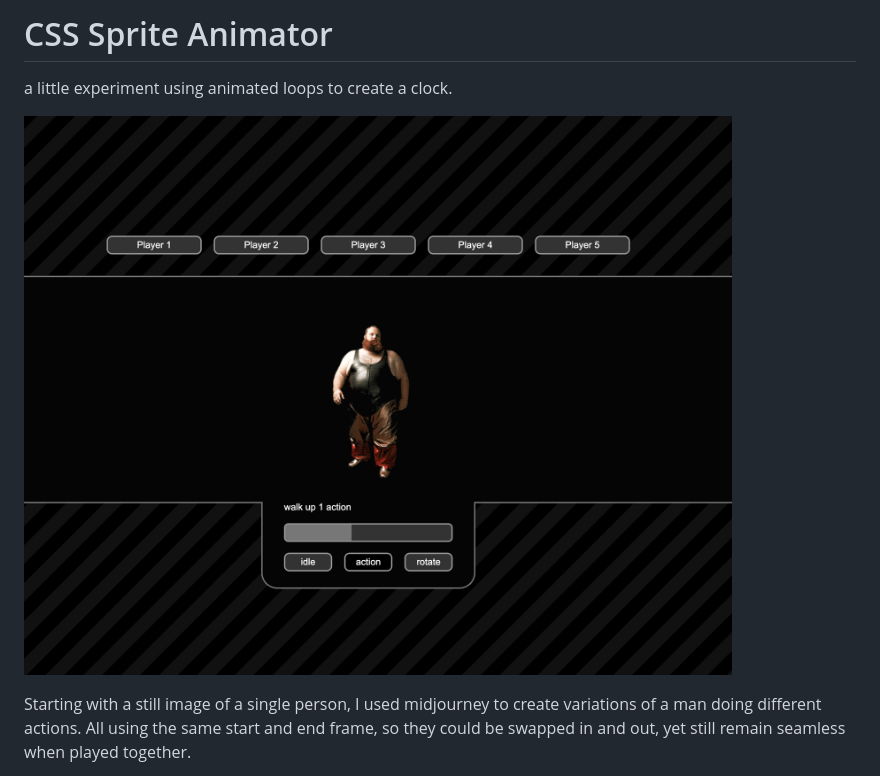
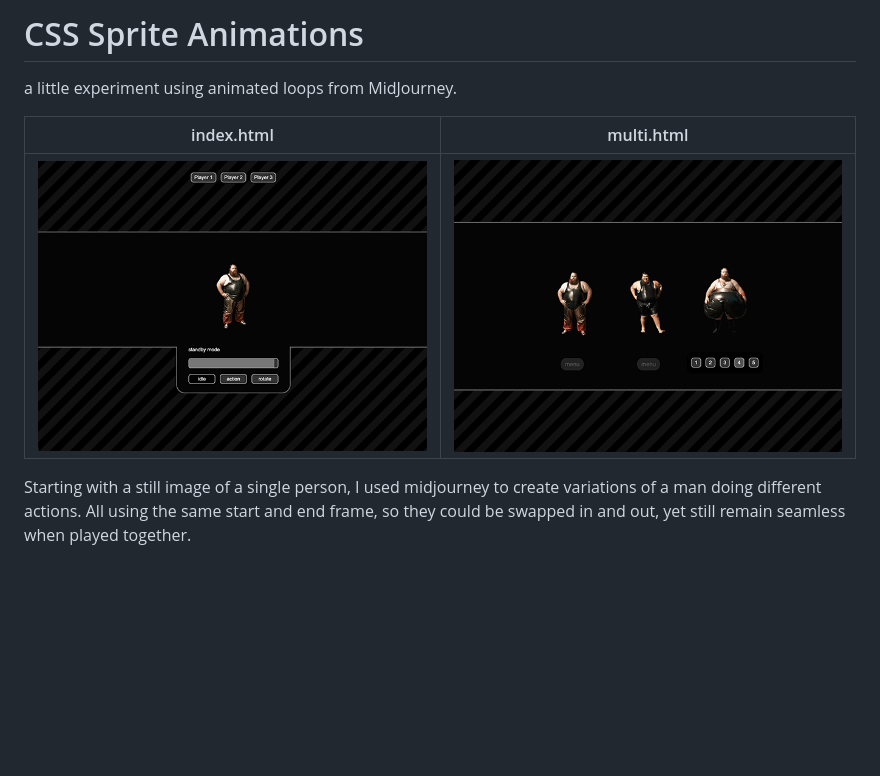
Before and after one commit to pjkarlik/sprite-animations, a Markdown page: README.md, the part around the change. Rendered like a GitHub page; pictures changed too: screenshot-multi.png (added), screenshot.png; blank space fills up the shorter version.

Commit message:
update to class functions and readme

```diff
--- a/README.md
+++ b/README.md
@@ -1,8 +1,10 @@
-# CSS Sprite Animator
+# CSS Sprite Animations
 
-a little experiment using animated loops to create a clock.
+a little experiment using animated loops from MidJourney.
 
-![human clock](./screenshot.png)
+| index.html             |  multi.html |
+:-------------------------:|:-------------------------:
+![main page](./screenshot.png) | ![multi example](./screenshot-multi.png)
 
 Starting with a still image of a single person, I used midjourney to create variations of
 a man doing different actions. All using the same start and end frame, so they could be swapped
```
Also changed, not shown: 3 other files.
